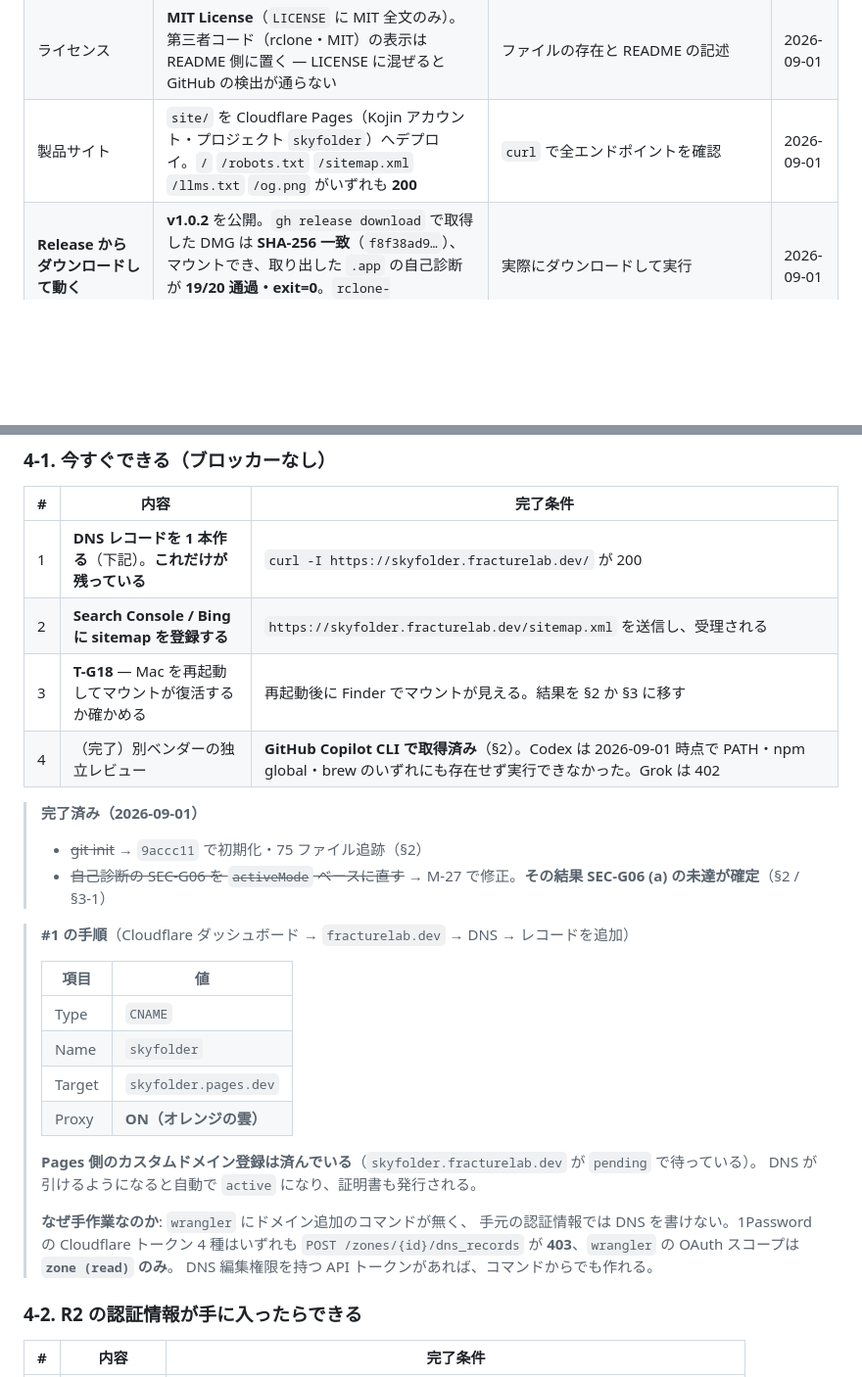
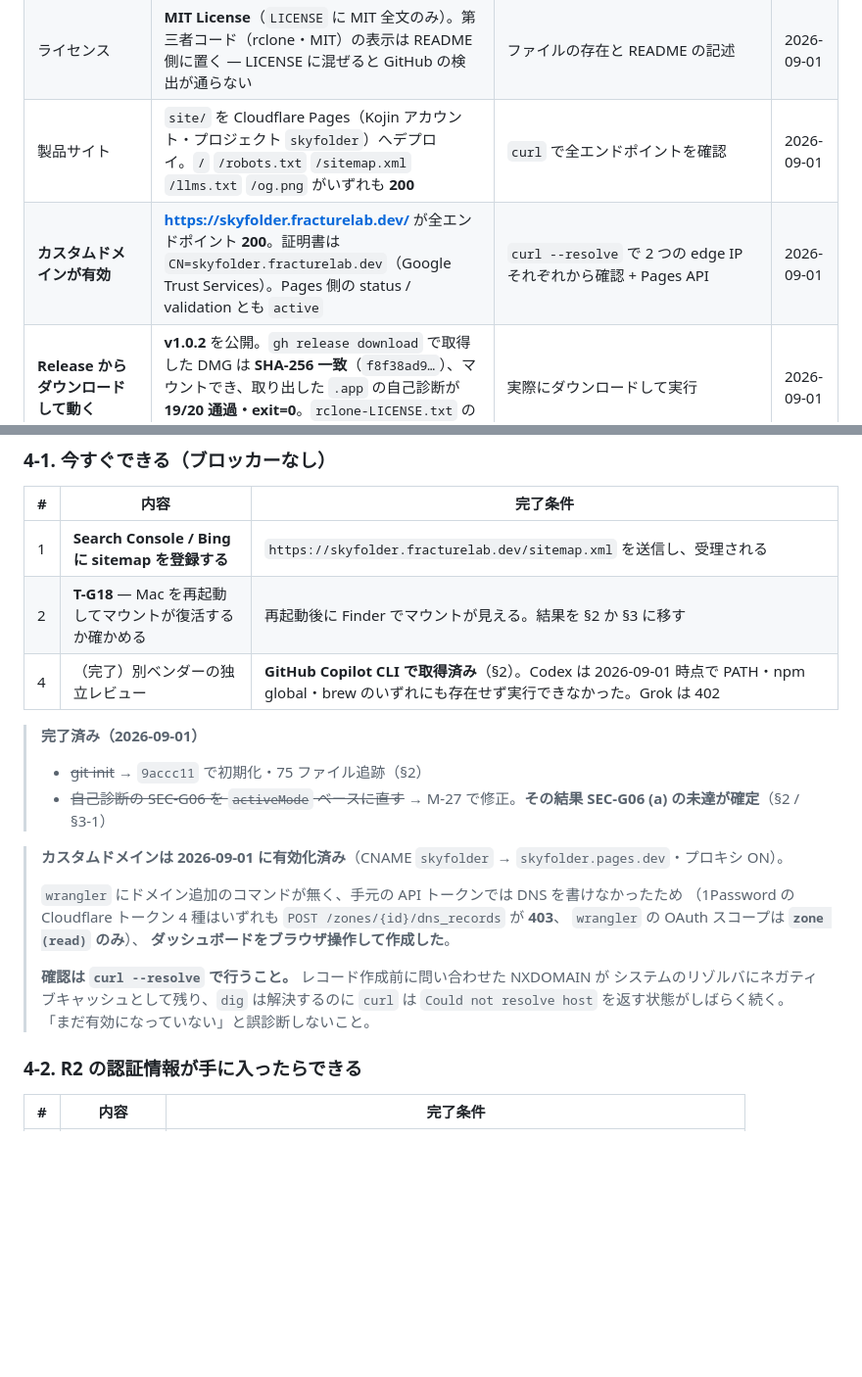
Before and after one commit to shoya-sue/skyfinder, a Markdown page: docs/STATUS.md, 2 parts joined by grey strips. Shown at 98% size. Drawn GitHub-style; blank space fills up the shorter version.

Commit message:
docs: カスタムドメインの有効化を台帳に反映
skyfolder.fracturelab.dev が全エンドポイント 200。証明書は
CN=skyfolder.fracturelab.dev（Google Trust Services）で、Pages 側の
status / validation とも active。

wrangler にドメイン追加のコマンドが無く、手元の API トークンでは
DNS を書けなかったため、ダッシュボードをブラウザ操作して作成した。

確認には curl --resolve を使う。レコード作成前の NXDOMAIN が
システムのリゾルバにネガティブキャッシュとして残り、dig は解決するのに
curl は Could not resolve host を返す状態が続くため。

Generated by Claude Code
Claude-Session: https://claude.ai/code/session_011T5p39cGEL9p1DXiuUPk5q

```diff
--- a/docs/STATUS.md
+++ b/docs/STATUS.md
@@ -58,6 +58,7 @@
 | **リポジトリを public にした** | `visibility: PUBLIC`。サイトから貼っている GitHub リンク 5 本がいずれも **200** になった | `gh repo view` / `curl` | 2026-09-01 |
 | ライセンス | **MIT License**（`LICENSE` に MIT 全文のみ）。第三者コード（rclone・MIT）の表示は README 側に置く — LICENSE に混ぜると GitHub の検出が通らない | ファイルの存在と README の記述 | 2026-09-01 |
 | 製品サイト | `site/` を Cloudflare Pages（Kojin アカウント・プロジェクト `skyfolder`）へデプロイ。`/` `/robots.txt` `/sitemap.xml` `/llms.txt` `/og.png` がいずれも **200** | `curl` で全エンドポイントを確認 | 2026-09-01 |
+| **カスタムドメインが有効** | **https://skyfolder.fracturelab.dev/** が全エンドポイント **200**。証明書は `CN=skyfolder.fracturelab.dev`（Google Trust Services）。Pages 側の status / validation とも `active` | `curl --resolve` で 2 つの edge IP それぞれから確認 + Pages API | 2026-09-01 |
 | **Release からダウンロードして動く** | **v1.0.2** を公開。`gh release download` で取得した DMG は **SHA-256 一致**（`f8f38ad9…`）、マウントでき、取り出した `.app` の自己診断が **19/20 通過・exit=0**。`rclone-LICENSE.txt` の同梱も確認 | 実際にダウンロードして実行 | 2026-09-01 |
 | **配布物は Gatekeeper に拒否される** | ad-hoc 署名のため `spctl -a -t execute` → **`rejected`**。ダウンロード後は quarantine が付き、**初回はダブルクリックで開かない**。ただし**バンドル自体は健全**（`codesign -v --deep --strict` は通る） | quarantine 属性を付けて `spctl` / `codesign` で判定 | 2026-09-01 |
 | 改名の追随 | Swift / sh / yml / json / md での旧名参照 **0 件**。設計書 §15.1 の「現在のリポジトリ名」を更新 | `grep -rn -i r2-finder` | 2026-09-01 |
@@ -111,31 +112,25 @@
 
 | # | 内容 | 完了条件 |
 |---|---|---|
-| 1 | **DNS レコードを 1 本作る**（下記）。**これだけが残っている** | `curl -I https://skyfolder.fracturelab.dev/` が 200 |
-| 2 | **Search Console / Bing に sitemap を登録する** | `https://skyfolder.fracturelab.dev/sitemap.xml` を送信し、受理される |
-| 3 | **T-G18** — Mac を再起動してマウントが復活するか確かめる | 再起動後に Finder でマウントが見える。結果を §2 か §3 に移す |
+| 1 | **Search Console / Bing に sitemap を登録する** | `https://skyfolder.fracturelab.dev/sitemap.xml` を送信し、受理される |
+| 2 | **T-G18** — Mac を再起動してマウントが復活するか確かめる | 再起動後に Finder でマウントが見える。結果を §2 か §3 に移す |
 | 4 | （完了）別ベンダーの独立レビュー | **GitHub Copilot CLI で取得済み**（§2）。Codex は 2026-09-01 時点で PATH・npm global・brew のいずれにも存在せず実行できなかった。Grok は 402 |
 
 > **完了済み（2026-09-01）**
 > - ~~git init~~ → `9accc11` で初期化・75 ファイル追跡（§2）
 > - ~~自己診断の SEC-G06 を `activeMode` ベースに直す~~ → M-27 で修正。**その結果 SEC-G06 (a) の未達が確定**（§2 / §3-1）
 
-> **#1 の手順**（Cloudflare ダッシュボード → `fracturelab.dev` → DNS → レコードを追加）
+> **カスタムドメインは 2026-09-01 に有効化済み**（CNAME `skyfolder` → `skyfolder.pages.dev`・プロキシ ON）。
 >
-> | 項目 | 値 |
-> |---|---|
-> | Type | `CNAME` |
-> | Name | `skyfolder` |
-> | Target | `skyfolder.pages.dev` |
-> | Proxy | **ON（オレンジの雲）** |
+> `wrangler` にドメイン追加のコマンドが無く、手元の API トークンでは DNS を書けなかったため
+> （1Password の Cloudflare トークン 4 種はいずれも `POST /zones/{id}/dns_records` が **403**、
+> `wrangler` の OAuth スコープは **`zone (read)` のみ**）、
+> **ダッシュボードをブラウザ操作して作成した**。
 >
-> **Pages 側のカスタムドメイン登録は済んでいる**（`skyfolder.fracturelab.dev` が `pending` で待っている）。
-> DNS が引けるようになると自動で `active` になり、証明書も発行される。
->
-> **なぜ手作業なのか**: `wrangler` にドメイン追加のコマンドが無く、
-> 手元の認証情報では DNS を書けない。1Password の Cloudflare トークン 4 種はいずれも
-> `POST /zones/{id}/dns_records` が **403**、`wrangler` の OAuth スコープは **`zone (read)` のみ**。
-> DNS 編集権限を持つ API トークンがあれば、コマンドからでも作れる。
+> **確認は `curl --resolve` で行うこと。** レコード作成前に問い合わせた NXDOMAIN が
+> システムのリゾルバにネガティブキャッシュとして残り、`dig` は解決するのに
+> `curl` は `Could not resolve host` を返す状態がしばらく続く。
+> 「まだ有効になっていない」と誤診断しないこと。
 
 ### 4-2. R2 の認証情報が手に入ったらできる
 
```
